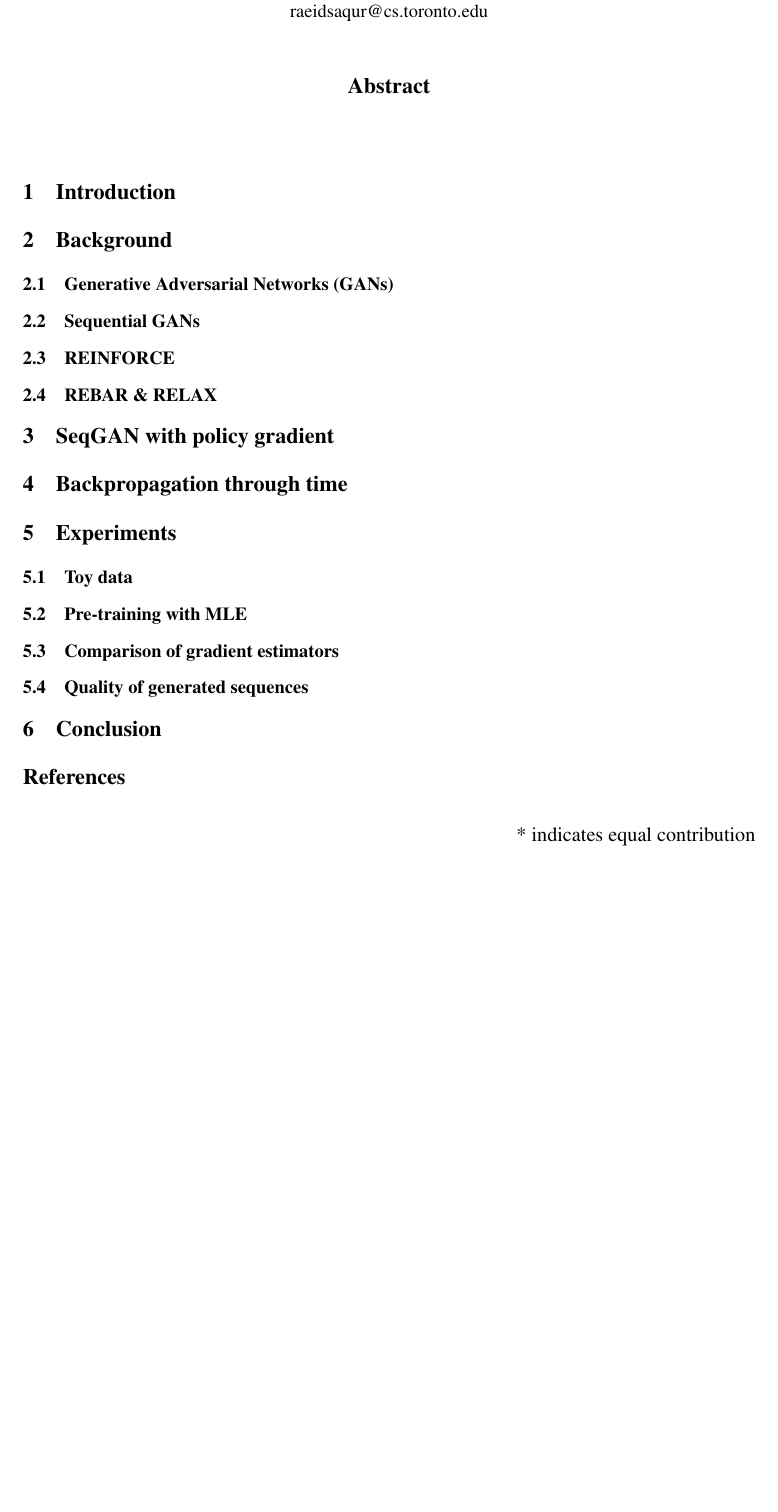
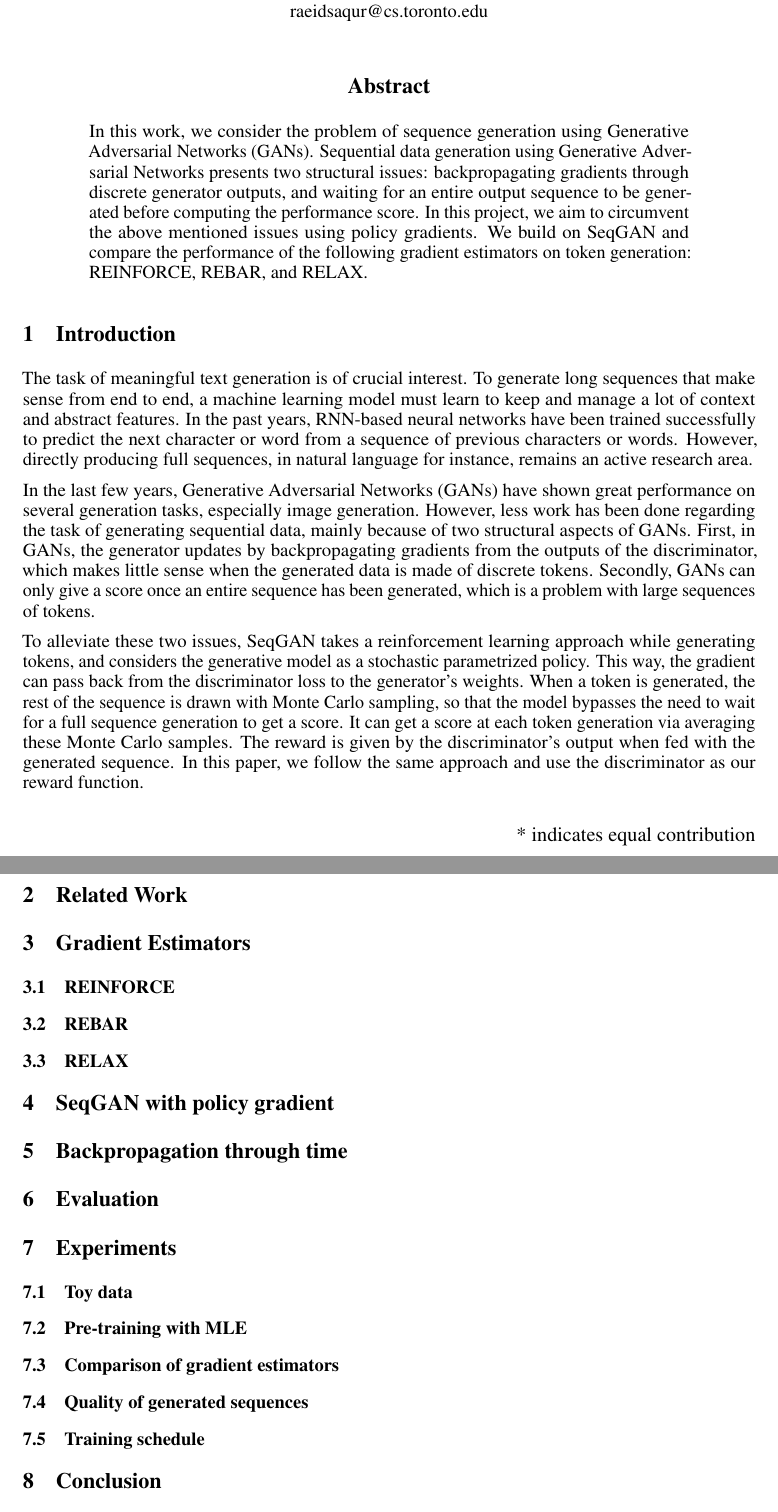
Before and after one commit to TalkToTheGAN/paper, a LaTeX paper (report.tex): part of the page before the commit and two parts of pages 1 and 2 of 2 after it, the two joined at a grey line, cut so that both start at the same text, the shorter picture padded with empty space. Compiled offline with pdfLaTeX.

Commit message:
abstract + intro

```diff
--- a/report.tex
+++ b/report.tex
@@ -79,25 +79,35 @@
   \maketitle
 
   \begin{abstract}
+  In this work, we consider the problem of sequence generation using Generative Adversarial Networks (GANs). Sequential data generation using Generative Adversarial Networks presents two structural issues: backpropagating gradients through discrete generator outputs, and waiting for an entire output sequence to be generated before computing the performance score. In this project, we aim to circumvent the above mentioned issues using policy gradients. We build on SeqGAN and compare the performance of the following gradient estimators on token generation: REINFORCE, REBAR, and RELAX.
 
   \end{abstract}
 
   \thispagestyle{equalc}
   \section{Introduction}
+  The task of meaningful text generation is of crucial interest. To generate long sequences that make sense from end to end, a machine learning model must learn to keep and manage a lot of context and abstract features. In the past years, RNN-based neural networks have been trained successfully to predict the next character or word from a sequence of previous characters or words. However, directly producing full sequences, in natural language for instance, remains an active research area.
 
-  \section{Background}
+In the last few years, Generative Adversarial Networks (GANs) have shown great performance on several generation tasks, especially image generation.  However, less work has been done regarding the task of generating sequential data, mainly because of two structural aspects of GANs. First, in GANs, the generator updates by backpropagating gradients from the outputs of the discriminator, which makes
+little sense when the generated data is made of discrete tokens. Secondly, GANs can only give a score once an entire sequence has been generated, which is a problem with large sequences of tokens.
 
-  \subsection{Generative Adversarial Networks (GANs)}
+To alleviate these two issues, SeqGAN takes a reinforcement learning approach while generating tokens, and considers the generative model as a stochastic parametrized policy. This way, the gradient can pass back from the discriminator loss to the generator’s weights. When a token is generated, the
+rest of the sequence is drawn with Monte Carlo sampling, so that the model bypasses the need to wait for a full sequence generation to get a score. It can get a score at each token generation via averaging these Monte Carlo samples. The reward is given by the discriminator's output when fed with the generated sequence. In this paper, we follow the same approach and use the discriminator as our reward function.
 
-  \subsection{Sequential GANs}
+  \section{Related Work}
+
+  \section{Gradient Estimators}
 
   \subsection{REINFORCE}
 
-  \subsection{REBAR \& RELAX}
+  \subsection{REBAR}
+
+  \subsection{RELAX}
 
   \section{SeqGAN with policy gradient}
 
   \section{Backpropagation through time}
+
+  \section{Evaluation}
 
   \section{Experiments}
 
@@ -109,6 +119,8 @@
 
   \subsection{Quality of generated sequences}
 
+  \subsection{Training schedule}
+
 
   \section{Conclusion}
 
```
Also changed, not shown: report.pdf, 3 other files.
